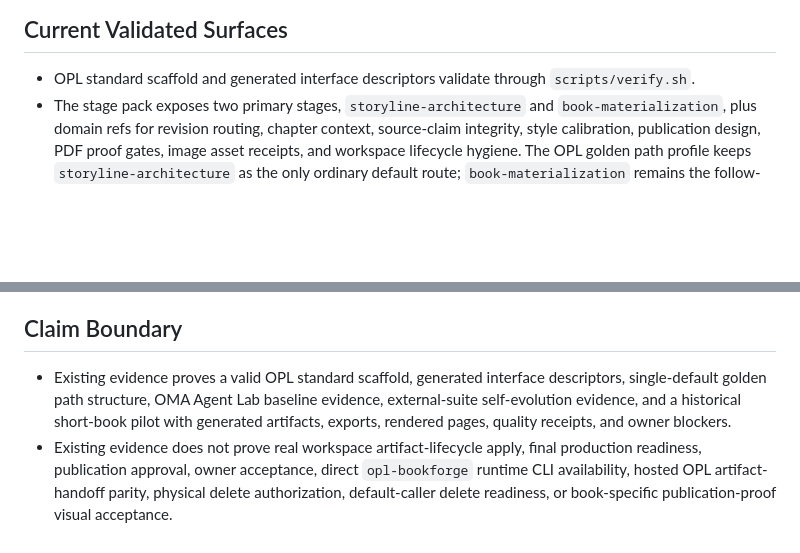
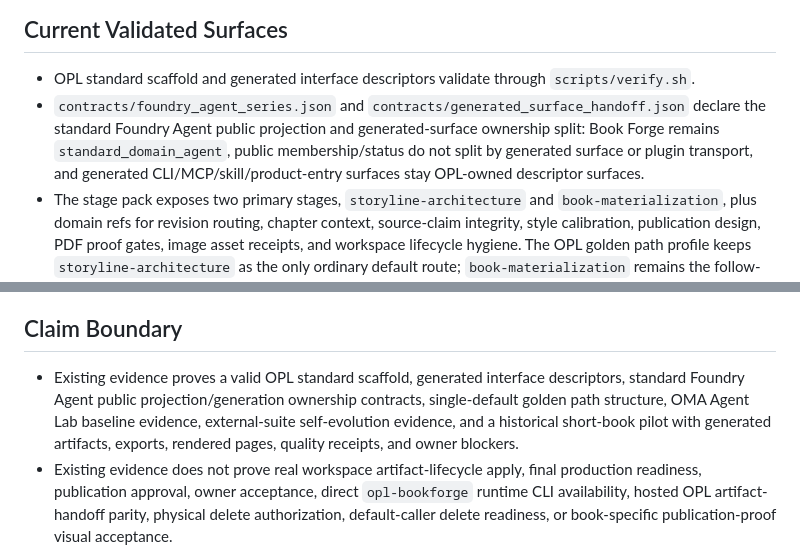
Before and after one commit to gaofeng21cn/opl-bookforge, a Markdown page: docs/status.md, 2 parts joined by grey strips. GitHub-like rendering; blank space fills up the shorter version.

Commit message:
Fold back BookForge standard projection status

```diff
--- a/docs/status.md
+++ b/docs/status.md
@@ -12,6 +12,7 @@ Live Evidence deferred / functional structure first is the current Book Forge de
 ## Current Validated Surfaces
 
 - OPL standard scaffold and generated interface descriptors validate through `scripts/verify.sh`.
+- `contracts/foundry_agent_series.json` and `contracts/generated_surface_handoff.json` declare the standard Foundry Agent public projection and generated-surface ownership split: Book Forge remains `standard_domain_agent`, public membership/status do not split by generated surface or plugin transport, and generated CLI/MCP/skill/product-entry surfaces stay OPL-owned descriptor surfaces.
 - The stage pack exposes two primary stages, `storyline-architecture` and `book-materialization`, plus domain refs for revision routing, chapter context, source-claim integrity, style calibration, publication design, PDF proof gates, image asset receipts, and workspace lifecycle hygiene. The OPL golden path profile keeps `storyline-architecture` as the only ordinary default route; `book-materialization` remains the follow-on stage reached through storyline handoff or explicit stage selection, not a second default App/CLI entry.
 - The PDF export helper uses real typesetting backends, distinguishes `review_pdf`, `publication_proof`, and `final_export`, scans Markdown image refs, checks figure asset manifest readiness, writes rendered-page machine-baseline inspection when requested, reads embedded fonts through `pdffonts` when available, scans rendered-page density and trailing whitespace, and fail-closes `publication_proof` / `final_export` claims when required proof evidence or machine QA fields are missing.
 - Book Forge consumes OPL-owned dependency and workspace-lifecycle routes. It does not own OS/TeX package installation, OPL runtime, queue, attempt ledger, generated interface hosting, or app shell routing.
@@ -56,7 +57,7 @@ External-learning and handoff provenance:
 
 ## Claim Boundary
 
-- Existing evidence proves a valid OPL standard scaffold, generated interface descriptors, single-default golden path structure, OMA Agent Lab baseline evidence, external-suite self-evolution evidence, and a historical short-book pilot with generated artifacts, exports, rendered pages, quality receipts, and owner blockers.
+- Existing evidence proves a valid OPL standard scaffold, generated interface descriptors, standard Foundry Agent public projection/generation ownership contracts, single-default golden path structure, OMA Agent Lab baseline evidence, external-suite self-evolution evidence, and a historical short-book pilot with generated artifacts, exports, rendered pages, quality receipts, and owner blockers.
 - Existing evidence does not prove real workspace artifact-lifecycle apply, final production readiness, publication approval, owner acceptance, direct `opl-bookforge` runtime CLI availability, hosted OPL artifact-handoff parity, physical delete authorization, default-caller delete readiness, or book-specific publication-proof visual acceptance.
 - The historical pilot generator's prose-in-code pattern is superseded by the current Markdown-first, chapter-sharded materialization invariant. Keep the pilot as evidence, not as the current implementation pattern for book-length manuscript source management.
 
```
Also changed, not shown: docs/active/bookforge-ideal-state-gap-plan.md (+2 -1 lines).
